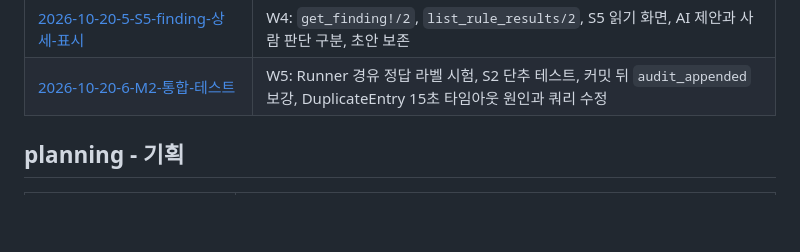
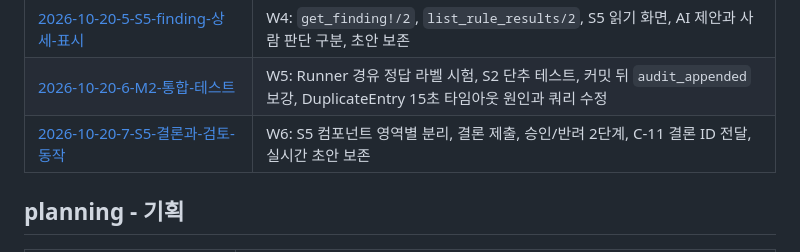
Before and after one commit to basilry/kpmg-elixir, a Markdown page: docs/README.md, the part around the change. Drawn GitHub-style; blank space fills up the shorter version.

Commit message:
docs(planning): W6 병합 반영
S5 결론 제출과 승인/반려 2단계 완료 (2718ff9, 546 통과). devlog -7 을 색인에
더하고 WBS 4.3 과 TASKS 의 W6 행을 갱신했다.

Co-Authored-By: Claude Opus 5.5 <noreply@anthropic.com>

```diff
--- a/docs/README.md
+++ b/docs/README.md
@@ -26,6 +26,7 @@
 | [2026-10-20-4-감사-로그-조회와-S6](devlog/2026-10-20-4-감사-로그-조회와-S6.md) | W3: `list_events/3` 필터와 커서, S6 필터, 새 이벤트 카운터 (수동 갱신), payload 요약 컴포넌트 |
 | [2026-10-20-5-S5-finding-상세-표시](devlog/2026-10-20-5-S5-finding-상세-표시.md) | W4: `get_finding!/2`, `list_rule_results/2`, S5 읽기 화면, AI 제안과 사람 판단 구분, 초안 보존 |
 | [2026-10-20-6-M2-통합-테스트](devlog/2026-10-20-6-M2-통합-테스트.md) | W5: Runner 경유 정답 라벨 시험, S2 단추 테스트, 커밋 뒤 `audit_appended` 보강, DuplicateEntry 15초 타임아웃 원인과 쿼리 수정 |
+| [2026-10-20-7-S5-결론과-검토-동작](devlog/2026-10-20-7-S5-결론과-검토-동작.md) | W6: S5 컴포넌트 영역별 분리, 결론 제출, 승인/반려 2단계, C-11 결론 ID 전달, 실시간 초안 보존 |
 
 ## planning - 기획
 
```
Also changed, not shown: TASKS.md (+3 -2 lines), docs/planning/2026-10-17-8-WBS와-마일스톤.md (+2 -1 lines).
